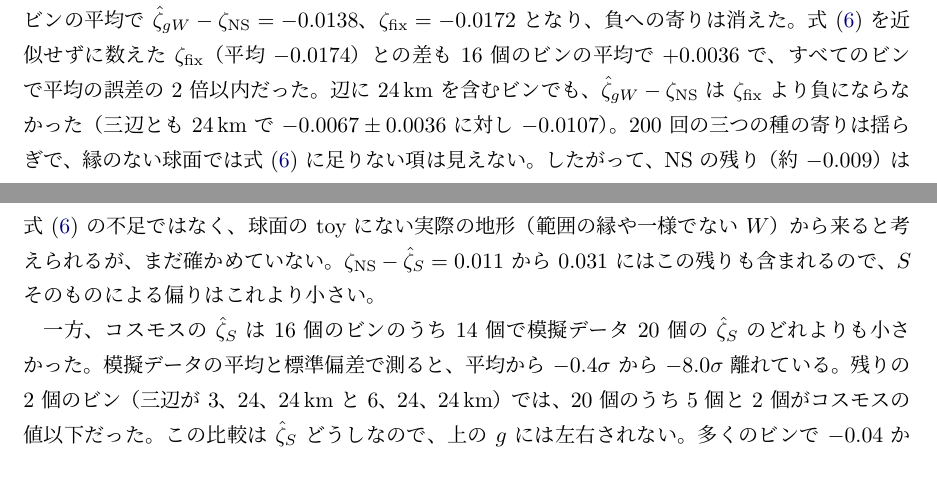
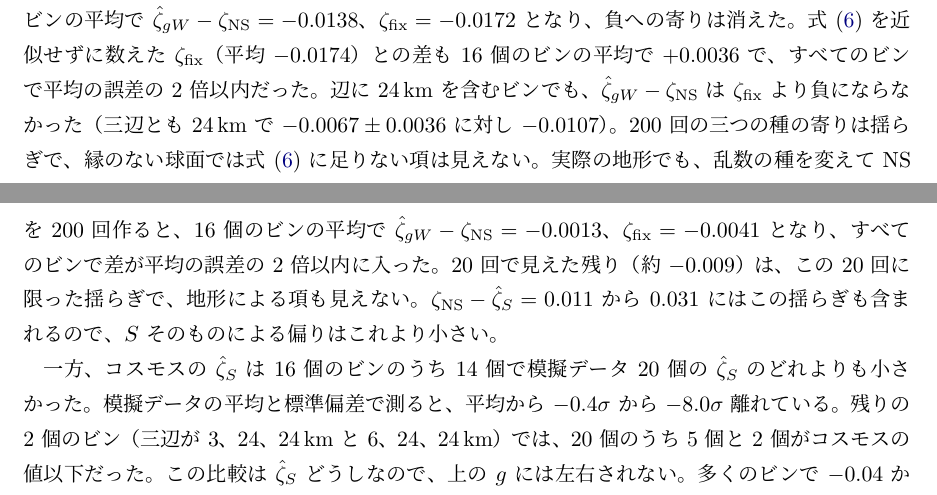
Before and after one commit to inuverse44/retail-cosmology, a LaTeX document (notes/retail-cosmology-beyond.tex): two parts of pages 12 and 13 of 20, joined at a grey line, cut so that both start at the same text. The pictures show the PDF file notes/retail-cosmology-beyond.pdf that the author committed with the source.

Commit message:
docs(#94): 200 terrain mocks show the NS residual was a fluctuation
Co-Authored-By: Claude Opus 5.5 <noreply@anthropic.com>
Claude-Session: https://claude.ai/code/session_019KkcGME5rnvnNTg3C5tiyA

```diff
--- a/notes/retail-cosmology-beyond.tex
+++ b/notes/retail-cosmology-beyond.tex
@@ -404,7 +404,7 @@ $\hat\zeta_W$ でも $\hat\zeta_W > \zeta_{\mathrm{NS}}$ で、三辺 $3\,\mathr
   \label{eq:zeta-fixed}
 \end{equation}
 となる（$\xi_{\mathrm{NS}} = \hat\xi_{gW} + p$）。
-$N = 1{,}735$、$m = 14$ では $p = 0.0075$、$q_3/p = 0.0069$ で、16 個のビンの平均で $\zeta_{\mathrm{fix}} = -0.004$ に対し、$\hat\zeta_{gW} - \zeta_{\mathrm{NS}}$ は $-0.012$ だった。
+$N = 1{,}735$、$m = 14$ では $p = 0.0075$、$q_3/p = 0.0069$ で、16 個のビンの平均で $\zeta_{\mathrm{fix}} = -0.004$ に対し、20 回の $\hat\zeta_{gW} - \zeta_{\mathrm{NS}}$ は $-0.012$ だった。
 符号は 16 個のビンのすべてで合うが、辺に $24\,\mathrm{km}$ を含むビンでは $\hat\zeta_{gW} - \zeta_{\mathrm{NS}}$ が $\zeta_{\mathrm{fix}}$ の 3 から 6 倍ある。
 ほかの候補は外れた。
 \ref{sec:absorption} 節の比の偏り $\zeta_{N/D}$ は $+0.001$ で向きが逆だった。
@@ -418,8 +418,9 @@ $N = 1{,}735$、$m = 14$ では $p = 0.0075$、$q_3/p = 0.0069$ で、16 個の
 式~\eqref{eq:zeta-fixed} を近似せずに数えた $\zeta_{\mathrm{fix}}$（平均 $-0.0174$）との差も 16 個のビンの平均で $+0.0036$ で、すべてのビンで平均の誤差の 2 倍以内だった。
 辺に $24\,\mathrm{km}$ を含むビンでも、$\hat\zeta_{gW} - \zeta_{\mathrm{NS}}$ は $\zeta_{\mathrm{fix}}$ より負にならなかった（三辺とも $24\,\mathrm{km}$ で $-0.0067 \pm 0.0036$ に対し $-0.0107$）。
 200 回の三つの種の寄りは揺らぎで、縁のない球面では式~\eqref{eq:zeta-fixed} に足りない項は見えない。
-したがって、NS の残り（約 $-0.009$）は式~\eqref{eq:zeta-fixed} の不足ではなく、球面の toy にない実際の地形（範囲の縁や一様でない $W$）から来ると考えられるが、まだ確かめていない。
-$\zeta_{\mathrm{NS}} - \hat\zeta_S = 0.011$ から $0.031$ にはこの残りも含まれるので、$S$ そのものによる偏りはこれより小さい。
+実際の地形でも、乱数の種を変えて NS を $200$ 回作ると、16 個のビンの平均で $\hat\zeta_{gW} - \zeta_{\mathrm{NS}} = -0.0013$、$\zeta_{\mathrm{fix}} = -0.0041$ となり、すべてのビンで差が平均の誤差の 2 倍以内に入った。
+20 回で見えた残り（約 $-0.009$）は、この 20 回に限った揺らぎで、地形による項も見えない。
+$\zeta_{\mathrm{NS}} - \hat\zeta_S = 0.011$ から $0.031$ にはこの揺らぎも含まれるので、$S$ そのものによる偏りはこれより小さい。
 
 一方、コスモスの $\hat\zeta_S$ は 16 個のビンのうち 14 個で模擬データ 20 個の $\hat\zeta_S$ のどれよりも小さかった。
 模擬データの平均と標準偏差で測ると、平均から $-0.4\sigma$ から $-8.0\sigma$ 離れている。
```
Also changed, not shown: notes/retail-cosmology-beyond.pdf, notes/retail-cosmology-beyond.tex (1 more changed lines).
